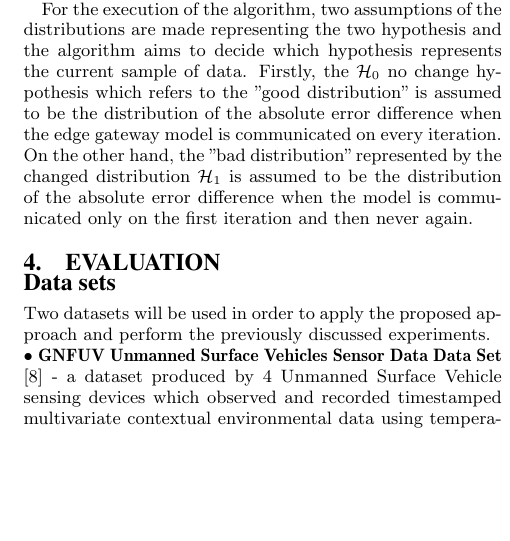
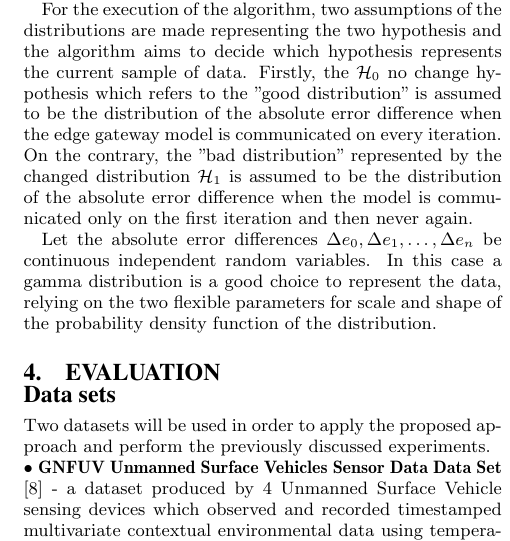
Before and after one commit to jimbo8399/optimality, a LaTeX problem sheet (example.tex): part of one column of page 3 of 3, cut so that both start at the same text, the shorter picture padded with empty space. Compiled offline with pdfLaTeX.

Commit message:
Added CuSum subsection

```diff
--- a/example.tex
+++ b/example.tex
@@ -141,7 +141,9 @@ The policy aims to present a naive algorithm for reducing communication but pres
 The algorithm implemented here relies on the direct form of the CuSum algorithm explained by Granjon \cite{cusum_pierre}.
 
 For the execution of the algorithm, two assumptions of the distributions are made representing the two hypothesis and the algorithm aims to decide which hypothesis represents the current sample of data.
-Firstly, the $\mathcal{H}_0$ no change hypothesis which refers to the "good distribution" is assumed to be the distribution of the absolute error difference when the edge gateway model is communicated on every iteration. On the other hand, the "bad distribution" represented by the changed distribution $\mathcal{H}_1$ is assumed to be the distribution of the absolute error difference when the model is communicated only on the first iteration and then never again.
+Firstly, the $\mathcal{H}_0$ no change hypothesis which refers to the "good distribution" is assumed to be the distribution of the absolute error difference when the edge gateway model is communicated on every iteration. On the contrary, the "bad distribution" represented by the changed distribution $\mathcal{H}_1$ is assumed to be the distribution of the absolute error difference when the model is communicated only on the first iteration and then never again.
+
+Let the absolute error differences $\Delta e_0, \Delta e_1, \dotsc ,\Delta e_n $ be continuous independent random variables. In this case a gamma distribution is a good choice to represent the data, relying on the two flexible parameters for scale and shape of the probability density function of the distribution.
 
 \section{Evaluation}
 
```
Also changed, not shown: alice.pdf (deleted).
